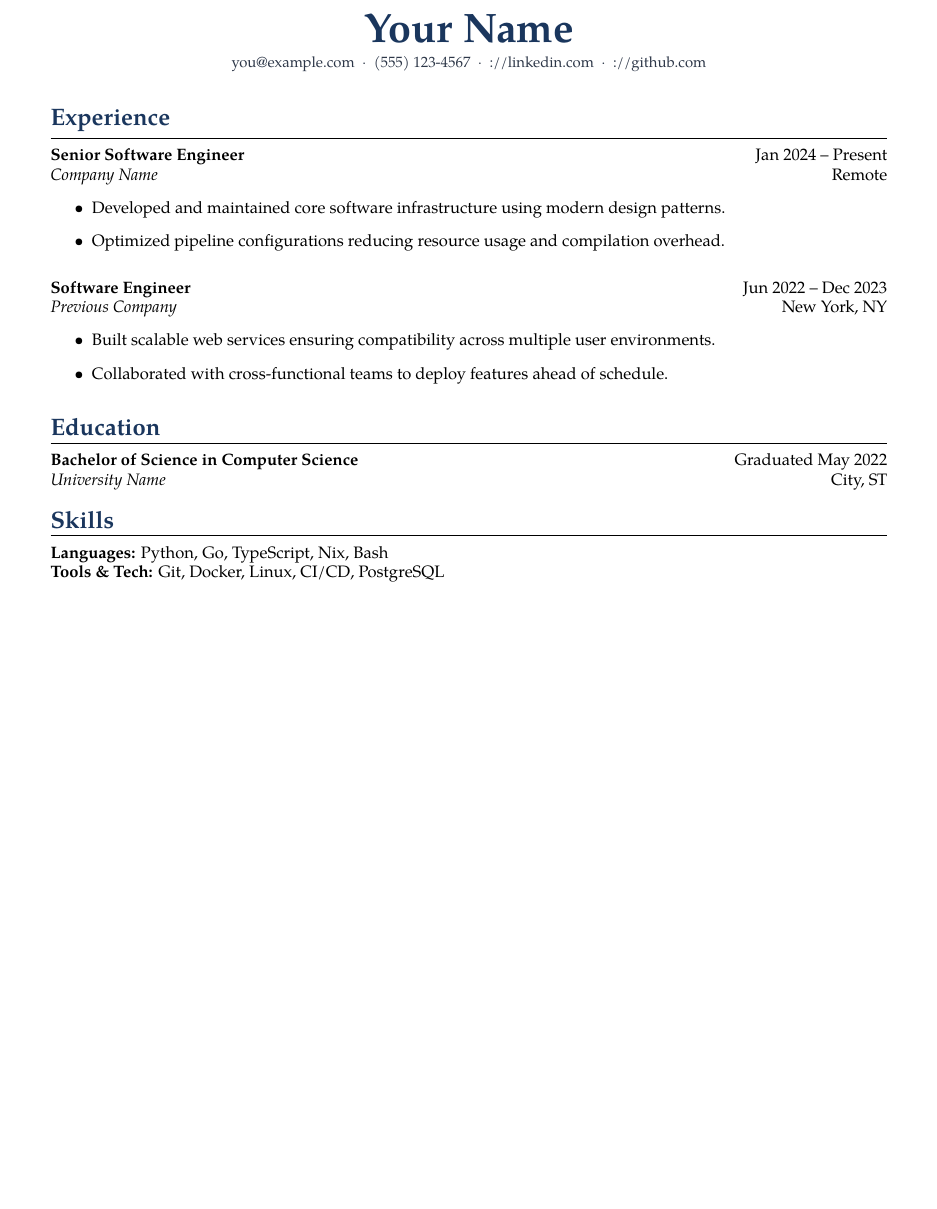
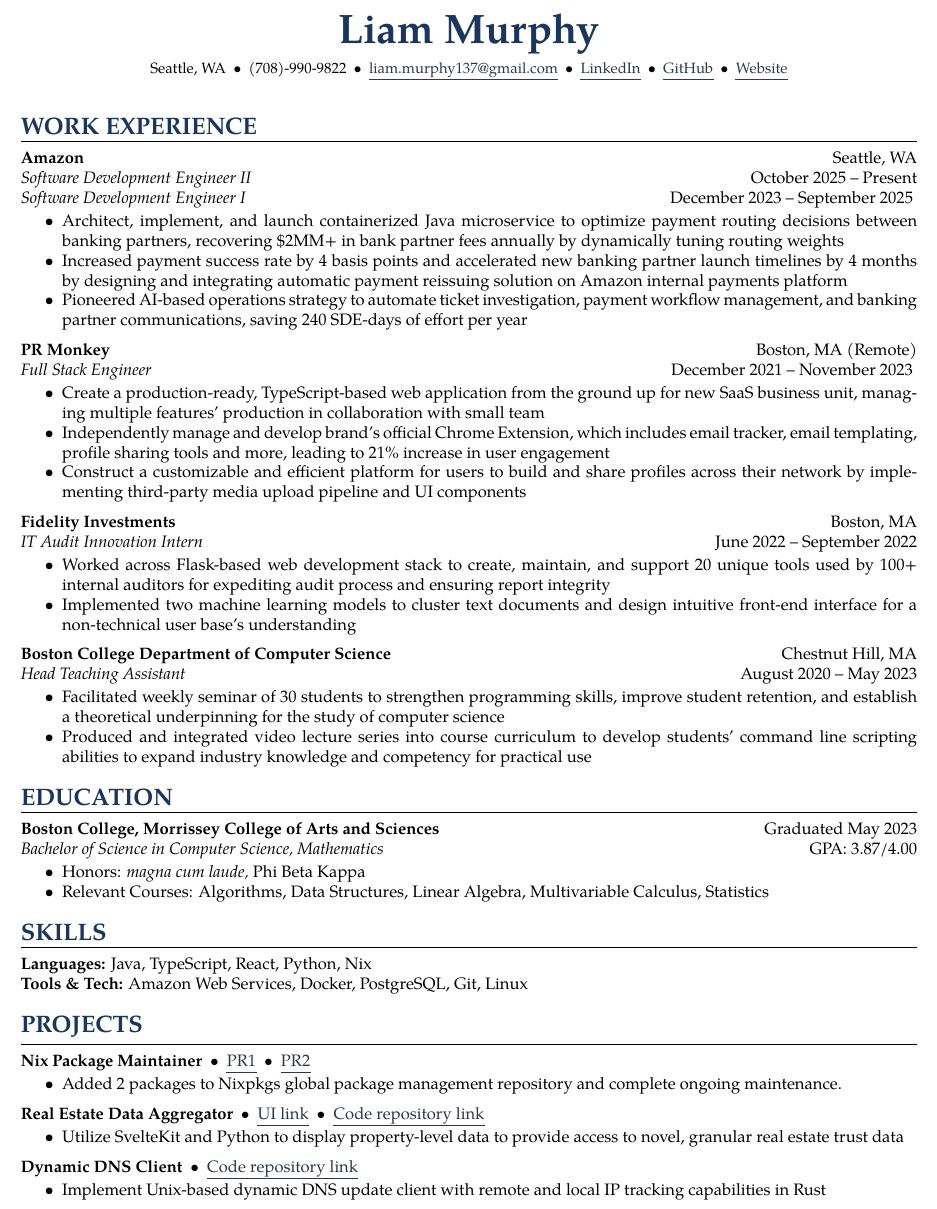
Before and after one commit to liam-murphy14/cv, a LaTeX CV (cv.tex): part of the page, cut at the place of the change. Compiled offline with XeLaTeX.

Commit message:
initial resume

```diff
--- a/cv.tex
+++ b/cv.tex
@@ -1,7 +1,8 @@
 \documentclass[10pt]{article}
+\pagestyle{empty}
 
 % Core layout and margins using the geometry package
-\usepackage[letterpaper, margin=0.75in]{geometry}
+\usepackage[letterpaper, margin=0.5in]{geometry}
 
 % Color accents using xcolor
 \usepackage{xcolor}
@@ -22,58 +32,115 @@
 
 % --- HEADER ---
 \begin{center}
-    {\Huge \bfseries \color{primary} Your Name} \\ \vspace{4pt}
-    \small \color{darkgray}
-    \href{mailto:you@example.com}{you@example.com} \ $\cdot$ \
-    (555) 123-4567 \ $\cdot$ \
-    \href{https://linkedin.com}{://linkedin.com} \ $\cdot$ \
-    \href{https://github.com}{://github.com}
+    {\Huge \bfseries \color{primary} Liam Murphy} \\ \vspace{4pt}
+    \small
+    Seattle, WA \ $\bullet$ \
+    (708)-990-9822 \ $\bullet$ \
+    \link{liam.murphy137@gmail.com}{mailto:liam.murphy137@gmail.com} \ $\bullet$ \
+    \link{LinkedIn}{https://www.linkedin.com/in/liammurphy14/} \ $\bullet$ \
+    \link{GitHub}{https://github.com/liam-murphy14} \ $\bullet$ \
+    \link{Website}{https://liammurphydev.com}
 \end{center}
 
 \vspace{12pt}
 
 % --- EXPERIENCE ---
-{\Large \bfseries \color{primary} Experience}
+\heading{WORK EXPERIENCE}
 \vspace{4pt}
 \hrule
 \vspace{6pt}
 
-{\bfseries Senior Software Engineer} \hfill Jan 2024 -- Present \\
-{\itshape Company Name} \hfill Remote
+{\bfseries Amazon} \hfill Seattle, WA \\
+{\itshape Software Development Engineer II} \hfill October 2025 -- Present \\
+{\itshape Software Development Engineer I} \hfill December 2023 -- September 2025
+\vspace{2pt}
 \begin{itemize}
-    \item Developed and maintained core software infrastructure using modern design patterns.
-    \item Optimized pipeline configurations reducing resource usage and compilation overhead.
+    \item Architect, implement, and launch containerized Java microservice to optimize payment routing decisions between banking partners, recovering \$2MM+ in bank partner fees annually by dynamically tuning routing weights
+    \item Increased payment success rate by 4 basis points and accelerated new banking partner launch timelines by 4 months by designing and integrating automatic payment reissuing solution on Amazon internal payments platform
+    \item Pioneered AI-based operations strategy to automate ticket investigation, payment workflow management, and banking partner communications, saving 240 SDE-days of effort per year
 \end{itemize}
 
-\vspace{8pt}
+\vspace{6pt}
 
-{\bfseries Software Engineer} \hfill Jun 2022 -- Dec 2023 \\
-{\itshape Previous Company} \hfill New York, NY
+{\bfseries PR Monkey} \hfill Boston, MA (Remote) \\
+{\itshape Full Stack Engineer} \hfill December 2021 -- November 2023
+\vspace{2pt}
 \begin{itemize}
-    \item Built scalable web services ensuring compatibility across multiple user environments.
-    \item Collaborated with cross-functional teams to deploy features ahead of schedule.
+    \item Create a production-ready, TypeScript-based web application from the ground up for new SaaS business unit, managing multiple features’ production in collaboration with small team
+    \item Independently manage and develop brand’s official Chrome Extension, which includes email tracker, email templating, profile sharing tools and more, leading to 21\% increase in user engagement
+    \item Construct a customizable and efficient platform for users to build and share profiles across their network by implementing third-party media upload pipeline and UI components
+\end{itemize}
+
+\vspace{6pt}
+
+{\bfseries Fidelity Investments} \hfill Boston, MA \\
+{\itshape IT Audit Innovation Intern} \hfill June 2022 -- September 2022
+\begin{itemize}
+\vspace{2pt}
+    \item Worked across Flask-based web development stack to create, maintain, and support 20 unique tools used by 100+ internal auditors for expediting audit process and ensuring report integrity
+    \item Implemented two machine learning models to cluster text documents and design intuitive front-end interface for a non-technical user base’s understanding
+\end{itemize}
+
+\vspace{6pt}
+
+{\bfseries Boston College Department of Computer Science} \hfill Chestnut Hill, MA \\
+{\itshape Head Teaching Assistant} \hfill August 2020 -- May 2023
+\begin{itemize}
+\vspace{2pt}
+    \item Facilitated weekly seminar of 30 students to strengthen programming skills, improve student retention, and establish a theoretical underpinning for the study of computer science
+    \item Produced and integrated video lecture series into course curriculum to develop students’ command line scripting abilities to expand industry knowledge and competency for practical use
 \end{itemize}
 
 \vspace{12pt}
 
 % --- EDUCATION ---
-{\Large \bfseries \color{primary} Education}
+\heading{EDUCATION}
 \vspace{4pt}
 \hrule
 \vspace{6pt}
 
-{\bfseries Bachelor of Science in Computer Science} \hfill Graduated May 2022 \\
-{\itshape University Name} \hfill City, ST
+{\bfseries Boston College, Morrissey College of Arts and Sciences} \hfill Graduated May 2023 \\
+{\itshape Bachelor of Science in Computer Science, Mathematics} \hfill GPA: 3.87/4.00
+\begin{itemize}
+\vspace{2pt}
+    \item Honors: \textit{magna cum laude,} Phi Beta Kappa
+    \item Relevant Courses: Algorithms, Data Structures, Linear Algebra, Multivariable Calculus, Statistics
+\end{itemize}
 
 \vspace{12pt}
 
 % --- SKILLS ---
-{\Large \bfseries \color{primary} Skills}
+\heading{SKILLS}
 \vspace{4pt}
 \hrule
 \vspace{6pt}
 
-{\bfseries Languages:} Python, Go, TypeScript, Nix, Bash \\
-{\bfseries Tools \& Tech:} Git, Docker, Linux, CI/CD, PostgreSQL
+{\bfseries Languages:} Java, TypeScript, React, Python, Nix \\
+{\bfseries Tools \& Tech:} Amazon Web Services, Docker, PostgreSQL, Git, Linux
+
+\vspace{12pt}
+
+\heading{PROJECTS}
+\vspace{4pt}
+\hrule
+\vspace{6pt}
+
+{\bfseries Nix Package Maintainer} \ $\bullet$ \ \link{PR1}{https://github.com/NixOS/nixpkgs/pull/309387} \ $\bullet$ \ \link{PR2}{https://github.com/NixOS/nixpkgs/pull/326242}
+\vspace{2pt}
+\begin{itemize}
+    \item Added 2 packages to Nixpkgs global package management repository and complete ongoing maintenance.
+\end{itemize}
+\vspace{6pt}
+{\bfseries Real Estate Data Aggregator} \ $\bullet$ \ \link{UI link}{https://housefire.liammurphydev.com} \ $\bullet$ \ \link{Code repository link}{https://github.com/liam-murphy14/python_serverless_housefire}
+\vspace{2pt}
+\begin{itemize}
+    \item Utilize SvelteKit and Python to display property-level data to provide access to novel, granular real estate trust data
+\end{itemize}
+\vspace{6pt}
+{\bfseries Dynamic DNS Client} \ $\bullet$ \ \link{Code repository link}{https://github.com/liam-murphy14/rusty_ddns}
+\vspace{2pt}
+\begin{itemize}
+    \item Implement Unix-based dynamic DNS update client with remote and local IP tracking capabilities in Rust
+\end{itemize}
 
 \end{document}
```
Also changed, not shown: cv.tex (9 more changed lines), 1 other file.
